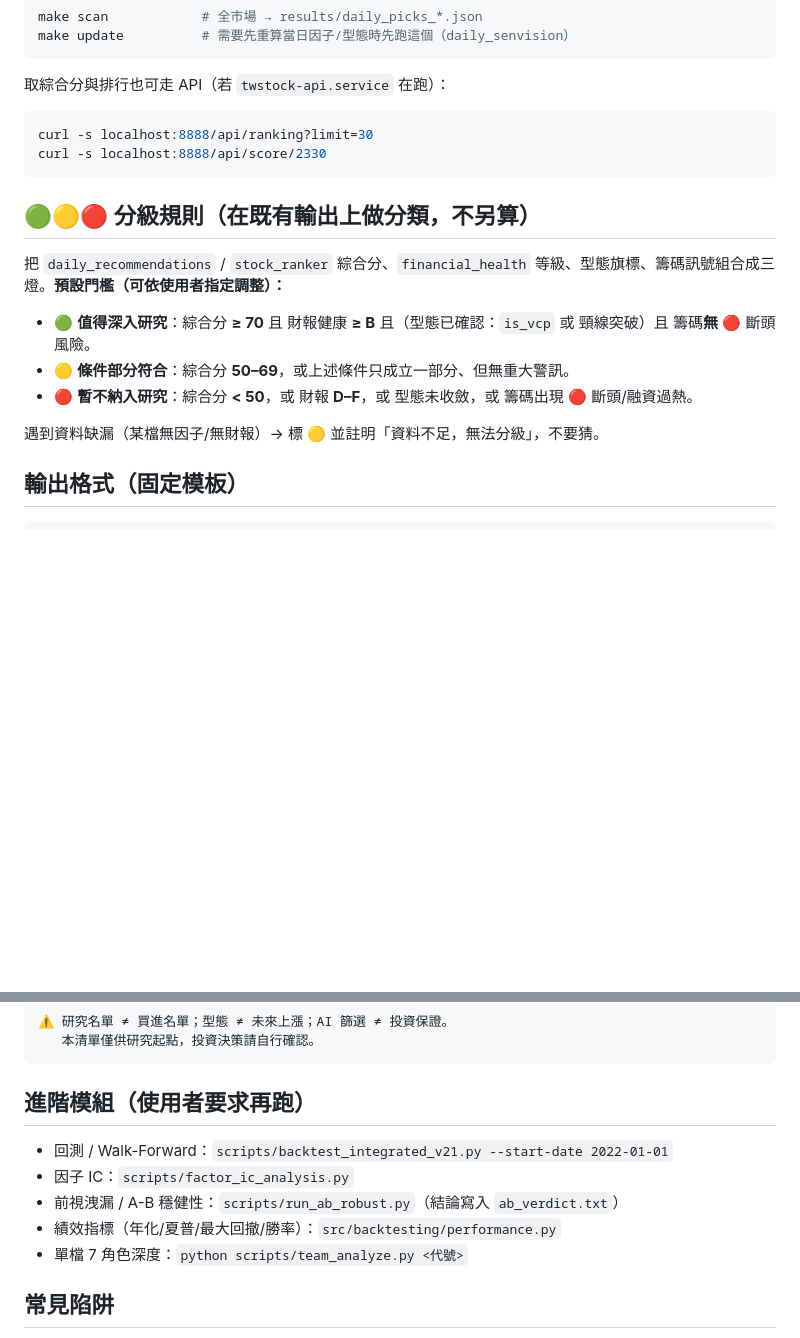
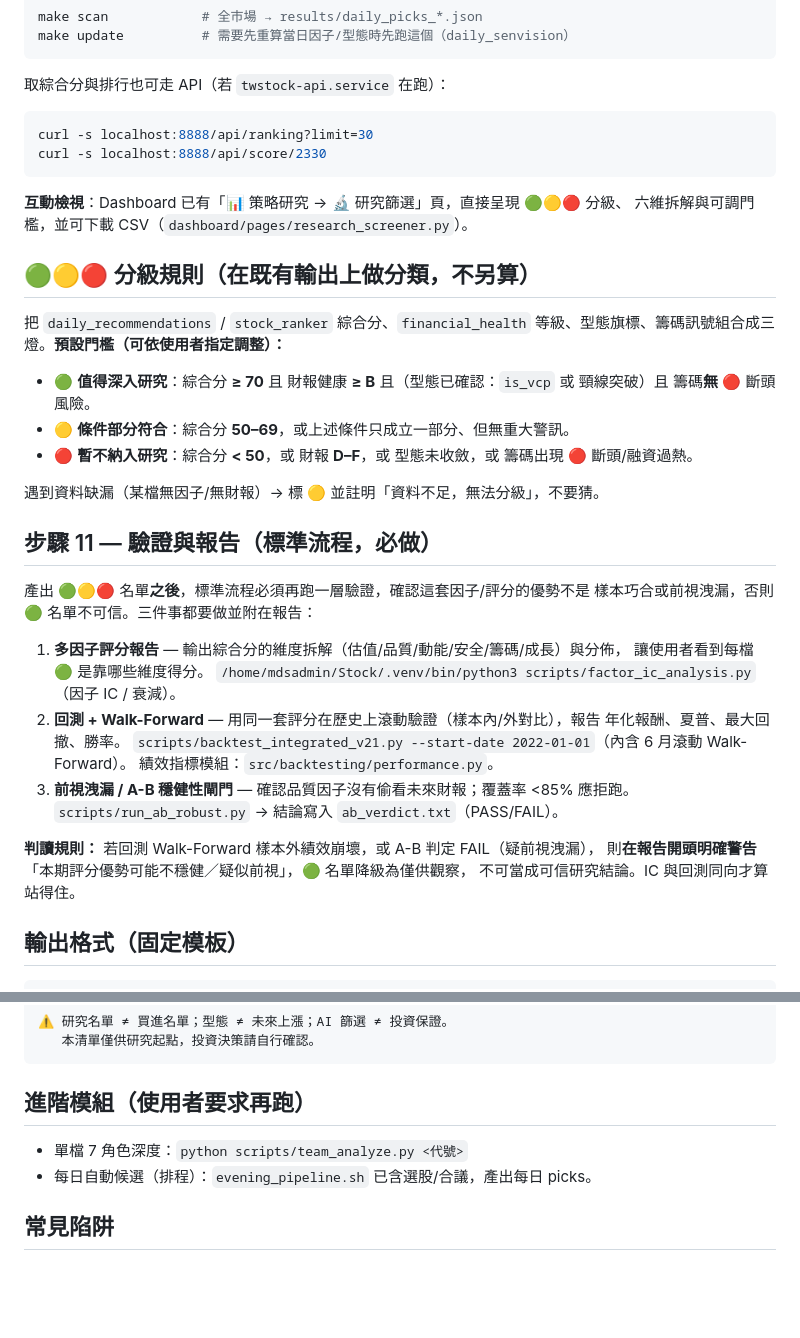
Before and after one commit to acronhuang/TW_STOCK, a Markdown page: skills/tw-stock-research-screener/SKILL.md, 2 parts joined by grey strips. GitHub-like rendering; blank space fills up the shorter version.

Commit message:
docs(skills): 研究篩選 skill 把回測/Walk-Forward/多因子報告升為標準流程
新增步驟 11「驗證與報告（必做）」：factor_ic_analysis + backtest_integrated_v21
（含 Walk-Forward）+ run_ab_robust（前視洩漏/A-B 閘門）；樣本外崩壞或 A-B FAIL
時 🟢 名單須降級警告。並補上 Dashboard「研究篩選」頁入口。

````diff
--- a/skills/tw-stock-research-screener/SKILL.md
+++ b/skills/tw-stock-research-screener/SKILL.md
@@ -66,6 +66,9 @@ curl -s localhost:8888/api/ranking?limit=30
 curl -s localhost:8888/api/score/2330
 ```
 
+**互動檢視**：Dashboard 已有「📊 策略研究 → 🔬 研究篩選」頁，直接呈現 🟢🟡🔴 分級、
+六維拆解與可調門檻，並可下載 CSV（`dashboard/pages/research_screener.py`）。
+
 ## 🟢🟡🔴 分級規則（在既有輸出上做分類，不另算）
 
 把 `daily_recommendations` / `stock_ranker` 綜合分、`financial_health` 等級、型態旗標、籌碼訊號組合成三燈。**預設門檻（可依使用者指定調整）：**
@@ -75,6 +78,25 @@ curl -s localhost:8888/api/score/2330
 - 🔴 **暫不納入研究**：綜合分 **< 50**，或 財報 **D–F**，或 型態未收斂，或 籌碼出現 🔴 斷頭/融資過熱。
 
 遇到資料缺漏（某檔無因子/無財報）→ 標 🟡 並註明「資料不足，無法分級」，不要猜。
+
+## 步驟 11 — 驗證與報告（標準流程，必做）
+
+產出 🟢🟡🔴 名單**之後**，標準流程必須再跑一層驗證，確認這套因子/評分的優勢不是
+樣本巧合或前視洩漏，否則 🟢 名單不可信。三件事都要做並附在報告：
+
+1. **多因子評分報告** — 輸出綜合分的維度拆解（估值/品質/動能/安全/籌碼/成長）與分佈，
+   讓使用者看到每檔 🟢 是靠哪些維度得分。
+   `/home/mdsadmin/Stock/.venv/bin/python3 scripts/factor_ic_analysis.py`（因子 IC / 衰減）。
+2. **回測 + Walk-Forward** — 用同一套評分在歷史上滾動驗證（樣本內/外對比），報告
+   年化報酬、夏普、最大回撤、勝率。
+   `scripts/backtest_integrated_v21.py --start-date 2022-01-01`（內含 6 月滾動 Walk-Forward）。
+   績效指標模組：`src/backtesting/performance.py`。
+3. **前視洩漏 / A-B 穩健性閘門** — 確認品質因子沒有偷看未來財報；覆蓋率 <85% 應拒跑。
+   `scripts/run_ab_robust.py` → 結論寫入 `ab_verdict.txt`（PASS/FAIL）。
+
+**判讀規則：** 若回測 Walk-Forward 樣本外績效崩壞，或 A-B 判定 FAIL（疑前視洩漏），
+則**在報告開頭明確警告**「本期評分優勢可能不穩健／疑似前視」，🟢 名單降級為僅供觀察，
+不可當成可信研究結論。IC 與回測同向才算站得住。
 
 ## 輸出格式（固定模板）
 
@@ -94,11 +116,8 @@ curl -s localhost:8888/api/score/2330
 
 ## 進階模組（使用者要求再跑）
 
-- 回測 / Walk-Forward：`scripts/backtest_integrated_v21.py --start-date 2022-01-01`
-- 因子 IC：`scripts/factor_ic_analysis.py`
-- 前視洩漏 / A-B 穩健性：`scripts/run_ab_robust.py`（結論寫入 `ab_verdict.txt`）
-- 績效指標（年化/夏普/最大回撤/勝率）：`src/backtesting/performance.py`
 - 單檔 7 角色深度：`python scripts/team_analyze.py <代號>`
+- 每日自動候選（排程）：`evening_pipeline.sh` 已含選股/合議，產出每日 picks。
 
 ## 常見陷阱
 
````
